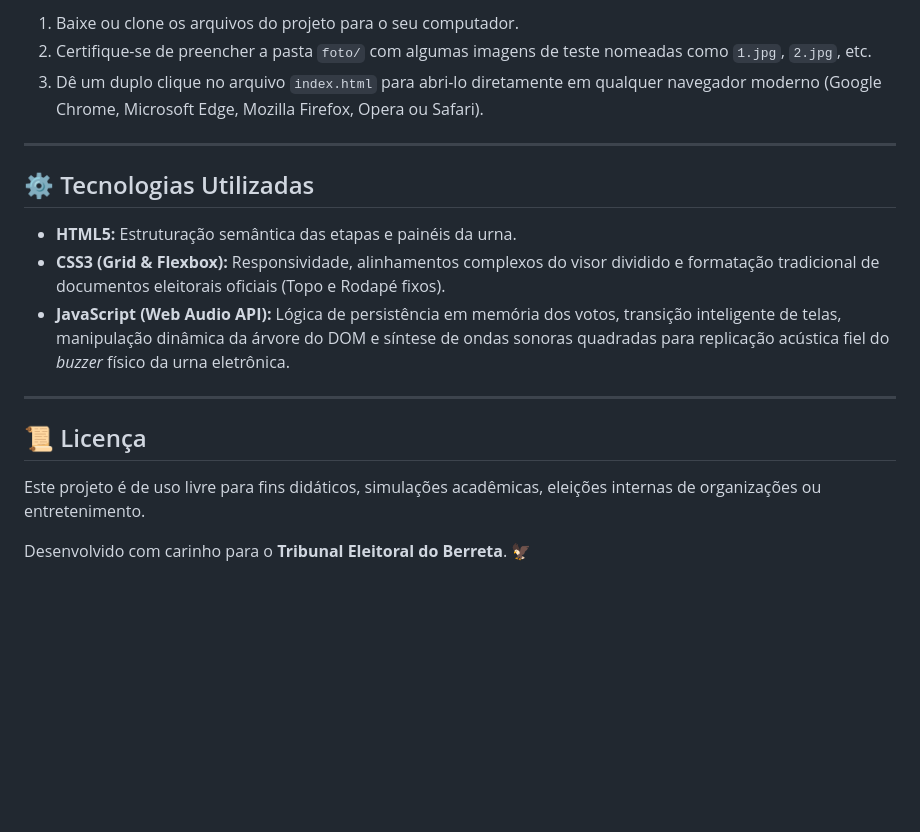
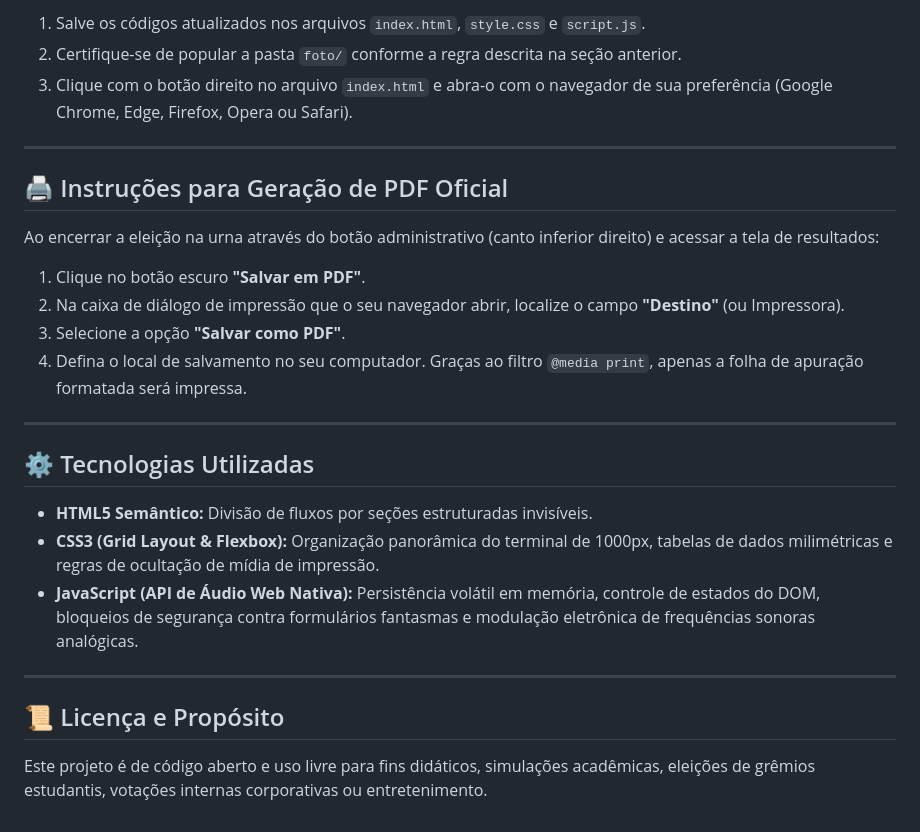
Before and after one commit to Dirgoro/UrnaEletronica, a Markdown page: README.md, the part around one of its changes. GitHub-like rendering; blank space fills up the shorter version.

```diff
--- a/README.md
+++ b/README.md
@@ -47,20 +48,28 @@ Como o projeto foi desenvolvido utilizando tecnologias web nativas standard (**H
 
-1. Baixe ou clone os arquivos do projeto para o seu computador.
-2. Certifique-se de preencher a pasta `foto/` com algumas imagens de teste nomeadas como `1.jpg`, `2.jpg`, etc.
-3. Dê um duplo clique no arquivo `index.html` para abri-lo diretamente em qualquer navegador moderno (Google Chrome, Microsoft Edge, Mozilla Firefox, Opera ou Safari).
+1. Salve os códigos atualizados nos arquivos `index.html`, `style.css` e `script.js`.
+2. Certifique-se de popular a pasta `foto/` conforme a regra descrita na seção anterior.
+3. Clique com o botão direito no arquivo `index.html` e abra-o com o navegador de sua preferência (Google Chrome, Edge, Firefox, Opera ou Safari).
+
+---
+
+## 🖨️ Instruções para Geração de PDF Oficial
+
+Ao encerrar a eleição na urna através do botão administrativo (canto inferior direito) e acessar a tela de resultados:
+1. Clique no botão escuro **"Salvar em PDF"**.
+2. Na caixa de diálogo de impressão que o seu navegador abrir, localize o campo **"Destino"** (ou Impressora).
+3. Selecione a opção **"Salvar como PDF"**.
+4. Defina o local de salvamento no seu computador. Graças ao filtro `@media print`, apenas a folha de apuração formatada será impressa.
 
 ---
 
 ## ⚙️ Tecnologias Utilizadas
 
-* **HTML5:** Estruturação semântica das etapas e painéis da urna.
-* **CSS3 (Grid & Flexbox):** Responsividade, alinhamentos complexos do visor dividido e formatação tradicional de documentos eleitorais oficiais (Topo e Rodapé fixos).
-* **JavaScript (Web Audio API):** Lógica de persistência em memória dos votos, transição inteligente de telas, manipulação dinâmica da árvore do DOM e síntese de ondas sonoras quadradas para replicação acústica fiel do *buzzer* físico da urna eletrônica.
+* **HTML5 Semântico:** Divisão de fluxos por seções estruturadas invisíveis.
+* **CSS3 (Grid Layout & Flexbox):** Organização panorâmica do terminal de 1000px, tabelas de dados milimétricas e regras de ocultação de mídia de impressão.
+* **JavaScript (API de Áudio Web Nativa):** Persistência volátil em memória, controle de estados do DOM, bloqueios de segurança contra formulários fantasmas e modulação eletrônica de frequências sonoras analógicas.
 
 ---
 
-## 📜 Licença
+## 📜 Licença e Propósito
 
-Este projeto é de uso livre para fins didáticos, simulações acadêmicas, eleições internas de organizações ou entretenimento.
-
-Desenvolvido com carinho para o **Tribunal Eleitoral do Berreta**. 🦅
+Este projeto é de código aberto e uso livre para fins didáticos, simulações acadêmicas, eleições de grêmios estudantis, votações internas corporativas ou entretenimento.
```
Also changed, not shown: other parts of README.md (+19 -18 lines).
